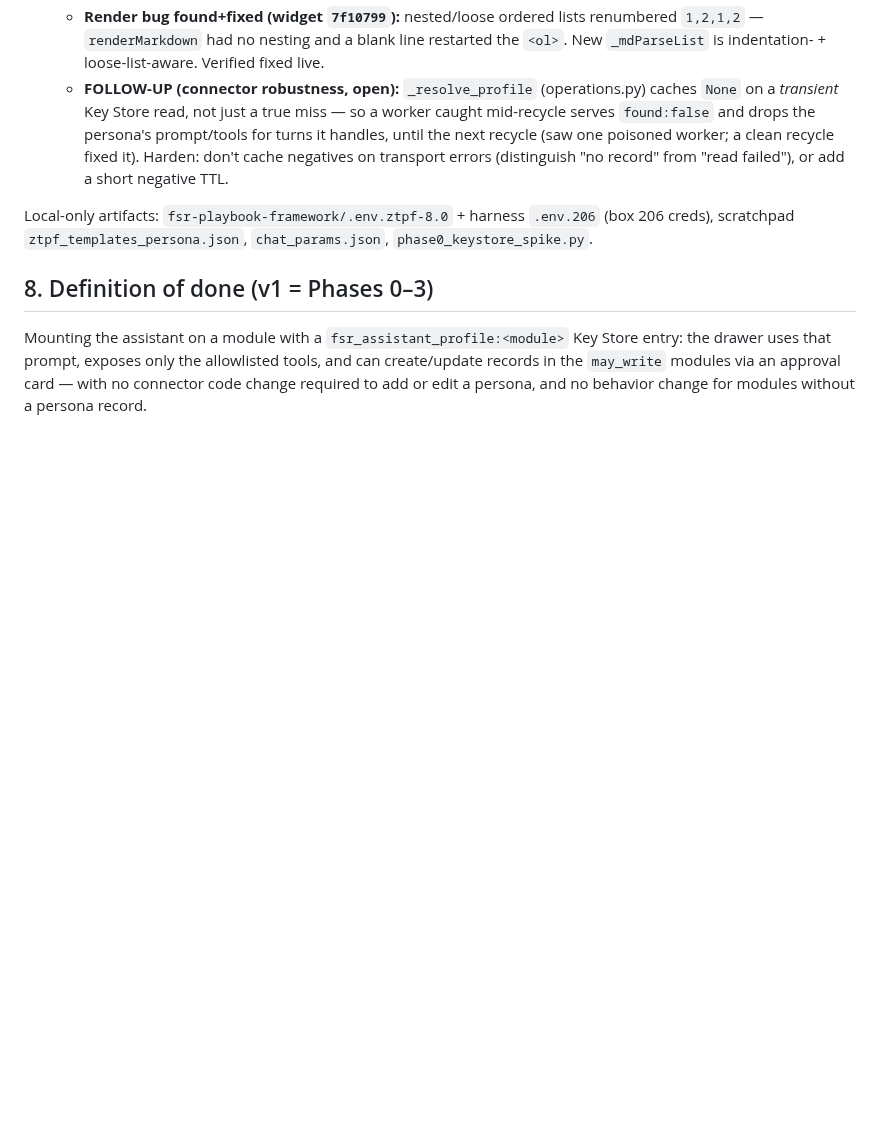
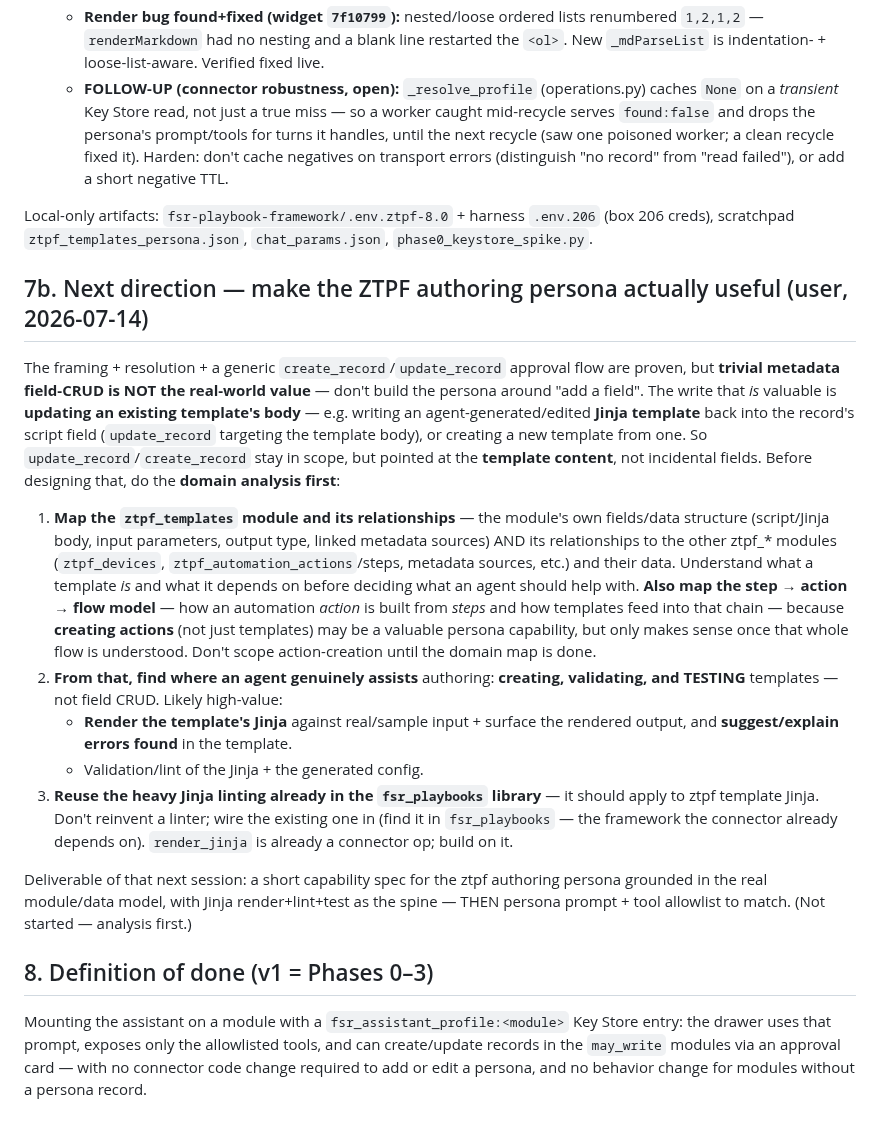
Before and after one commit to ftnt-dspille/fsr-widget-devkit, a Markdown page: docs/plans/module-scoped-assistant-personas.md, the part around the change. Rendered like a GitHub page; blank space fills up the shorter version.

Commit message:
docs(personas): next-session direction — domain analysis + Jinja render/lint/test
Per user direction: the ztpf authoring persona's value is NOT field CRUD
("add/update a field"). Next session, analyze the ztpf_templates module and
its relationships to the other ztpf_* modules / data first, then design
around create/validate/TEST — Jinja render + surfacing errors, reusing the
existing heavy Jinja linting in the fsr_playbooks library. Analysis before
building. Captured as plan §7b.

```diff
--- a/docs/plans/module-scoped-assistant-personas.md
+++ b/docs/plans/module-scoped-assistant-personas.md
@@ -336,6 +336,41 @@ Local-only artifacts: `fsr-playbook-framework/.env.ztpf-8.0` + harness `.env.206
 (box 206 creds), scratchpad `ztpf_templates_persona.json`, `chat_params.json`,
 `phase0_keystore_spike.py`.
 
+## 7b. Next direction — make the ZTPF authoring persona actually useful (user, 2026-07-14)
+
+The framing + resolution + a generic `create_record`/`update_record` approval flow
+are proven, but **trivial metadata field-CRUD is NOT the real-world value** — don't
+build the persona around "add a field". The write that *is* valuable is
+**updating an existing template's body** — e.g. writing an agent-generated/edited
+**Jinja template** back into the record's script field (`update_record` targeting the
+template body), or creating a new template from one. So `update_record`/`create_record`
+stay in scope, but pointed at the **template content**, not incidental fields. Before
+designing that, do the **domain analysis first**:
+
+1. **Map the `ztpf_templates` module and its relationships** — the module's own
+   fields/data structure (script/Jinja body, input parameters, output type, linked
+   metadata sources) AND its relationships to the other ztpf_* modules
+   (`ztpf_devices`, `ztpf_automation_actions`/steps, metadata sources, etc.) and
+   their data. Understand what a template *is* and what it depends on before
+   deciding what an agent should help with. **Also map the step → action → flow
+   model** — how an automation *action* is built from *steps* and how templates
+   feed into that chain — because **creating actions** (not just templates) may be
+   a valuable persona capability, but only makes sense once that whole flow is
+   understood. Don't scope action-creation until the domain map is done.
+2. **From that, find where an agent genuinely assists** authoring: **creating,
+   validating, and TESTING** templates — not field CRUD. Likely high-value:
+   - **Render the template's Jinja** against real/sample input + surface the
+     rendered output, and **suggest/explain errors found** in the template.
+   - Validation/lint of the Jinja + the generated config.
+3. **Reuse the heavy Jinja linting already in the `fsr_playbooks` library** — it
+   should apply to ztpf template Jinja. Don't reinvent a linter; wire the existing
+   one in (find it in `fsr_playbooks` — the framework the connector already
+   depends on). `render_jinja` is already a connector op; build on it.
+
+Deliverable of that next session: a short capability spec for the ztpf authoring
+persona grounded in the real module/data model, with Jinja render+lint+test as the
+spine — THEN persona prompt + tool allowlist to match. (Not started — analysis first.)
+
 ## 8. Definition of done (v1 = Phases 0–3)
 Mounting the assistant on a module with a `fsr_assistant_profile:<module>` Key Store
 entry: the drawer uses that prompt, exposes only the allowlisted tools, and can
```
